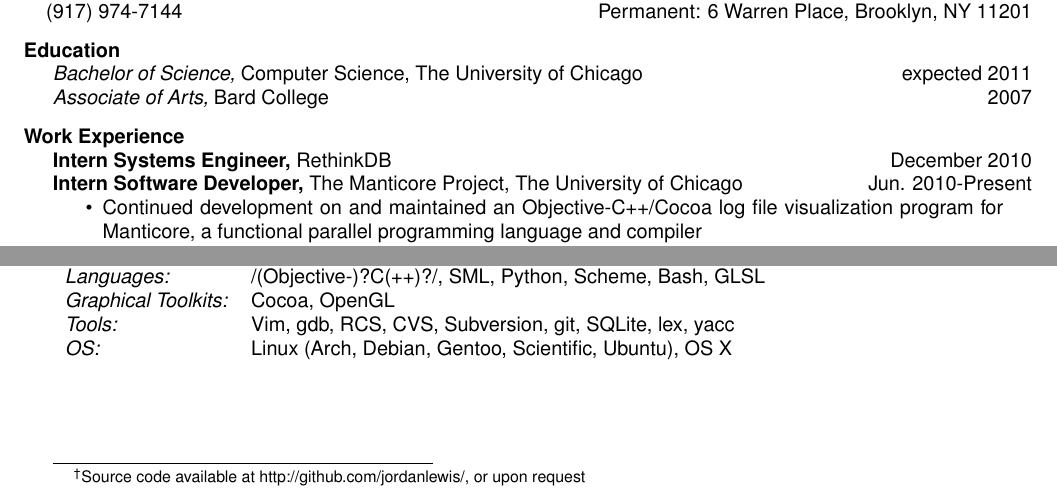
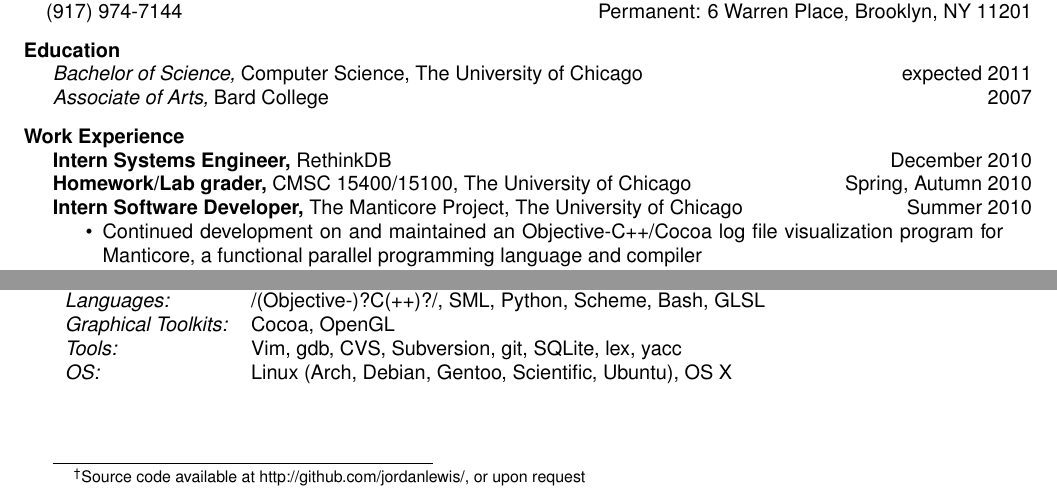
Before and after one commit to jordanlewis/resume, a LaTeX CV (resume.tex): two parts of the page, joined at a grey line, cut so that both start at the same text. Compiled offline with pdfLaTeX.

Commit message:
Add grading job, fix manticore dates again

```diff
--- a/resume.tex
+++ b/resume.tex
@@ -39,7 +39,8 @@
 
 \section{Work Experience}
 {\bf Intern Systems Engineer,} RethinkDB \hfill December 2010\\
-{\bf Intern Software Developer,} The Manticore Project, The University of Chicago \hfill Jun. 2010-Present
+{\bf Homework/Lab grader,} CMSC 15400/15100, The University of Chicago \hfill Spring, Autumn 2010\\
+{\bf Intern Software Developer,} The Manticore Project, The University of Chicago \hfill Summer 2010
 \begin{itemize} \itemsep -2pt
     \item Continued development on and maintained an Objective-C++/Cocoa log file visualization program for Manticore, a functional parallel programming language and compiler
 \end{itemize}
@@ -112,7 +113,7 @@
    \begin{tabular}{l p{4in}}
    {\sl Languages:}&/(Objective-)?C(++)?/, SML, Python, Scheme, Bash, GLSL\\
    {\sl Graphical Toolkits:}&Cocoa, OpenGL\\
-   {\sl Tools: } & Vim, gdb, RCS, CVS, Subversion, git, SQLite, lex, yacc\\
+   {\sl Tools: } & Vim, gdb, CVS, Subversion, git, SQLite, lex, yacc\\
    {\sl OS:} & Linux (Arch, Debian, Gentoo, Scientific, Ubuntu), OS X\\
  \end{tabular}
 
```
Also changed, not shown: resume.pdf.
